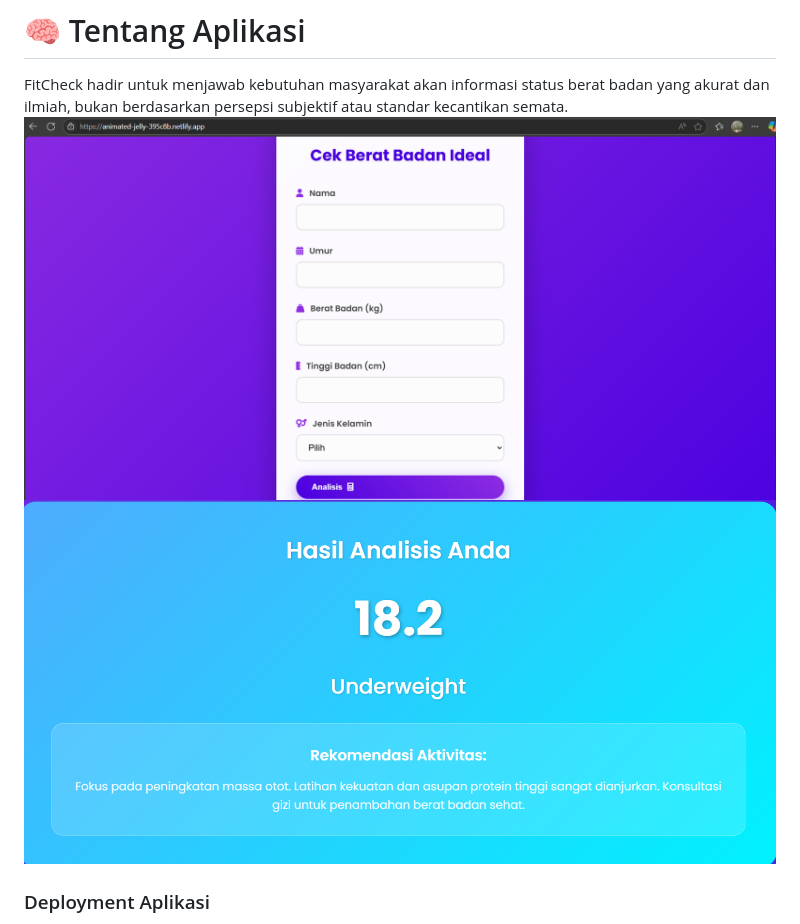
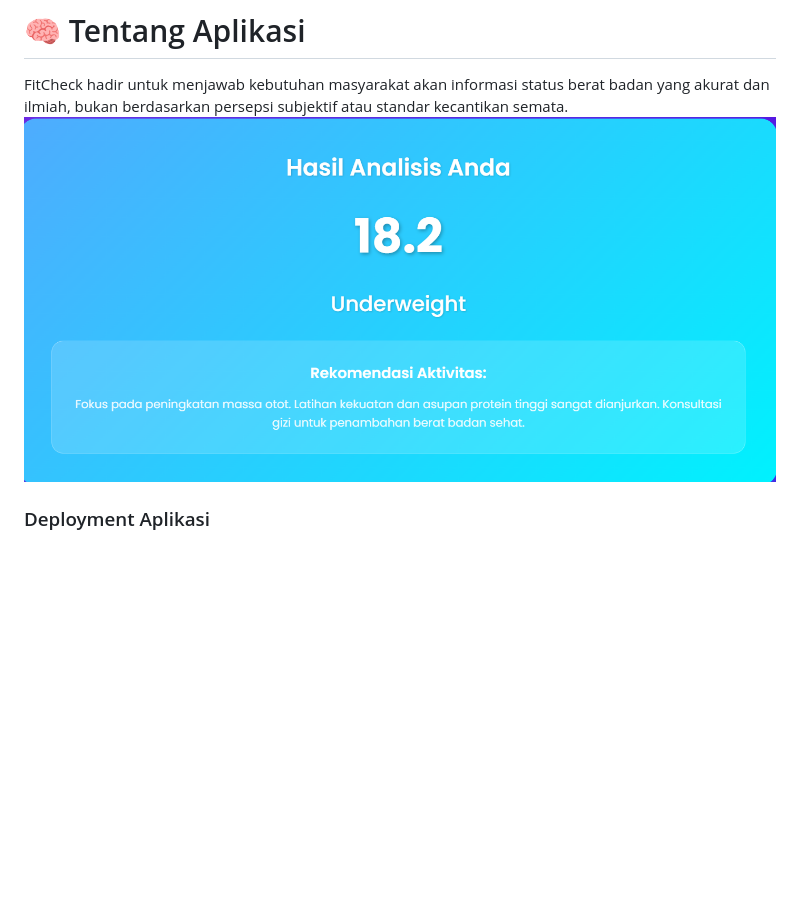
Before and after one commit to rismarahma13/Capstone-Project-for-Bangkit-2025-FitCheck-Team, a Markdown page: README.md, the part around the change printed below. Rendered like a GitHub page; blank space fills up the shorter version.

```diff
--- a/README.md
+++ b/README.md
@@ -17,7 +18,7 @@ Proyek ini dibangun melalui kolaborasi lintas disiplin antara alur belajar Machi
 
 # 🧠 Tentang Aplikasi
 FitCheck hadir untuk menjawab kebutuhan masyarakat akan informasi status berat badan yang akurat dan ilmiah, bukan berdasarkan persepsi subjektif atau standar kecantikan semata.
-![Gambar](img/prediksi.png) ![gambar](img/hasil.png)
+![gambar](img/hasil.png)
 
 ### Deployment Aplikasi
 Pada tahap deployment, kami menggunakan Netlify untuk hosting aplikasi fitcheck sehingga dapat diakses dengan baik
```
Also changed, not shown: other parts of README.md (+1 -0 lines).
